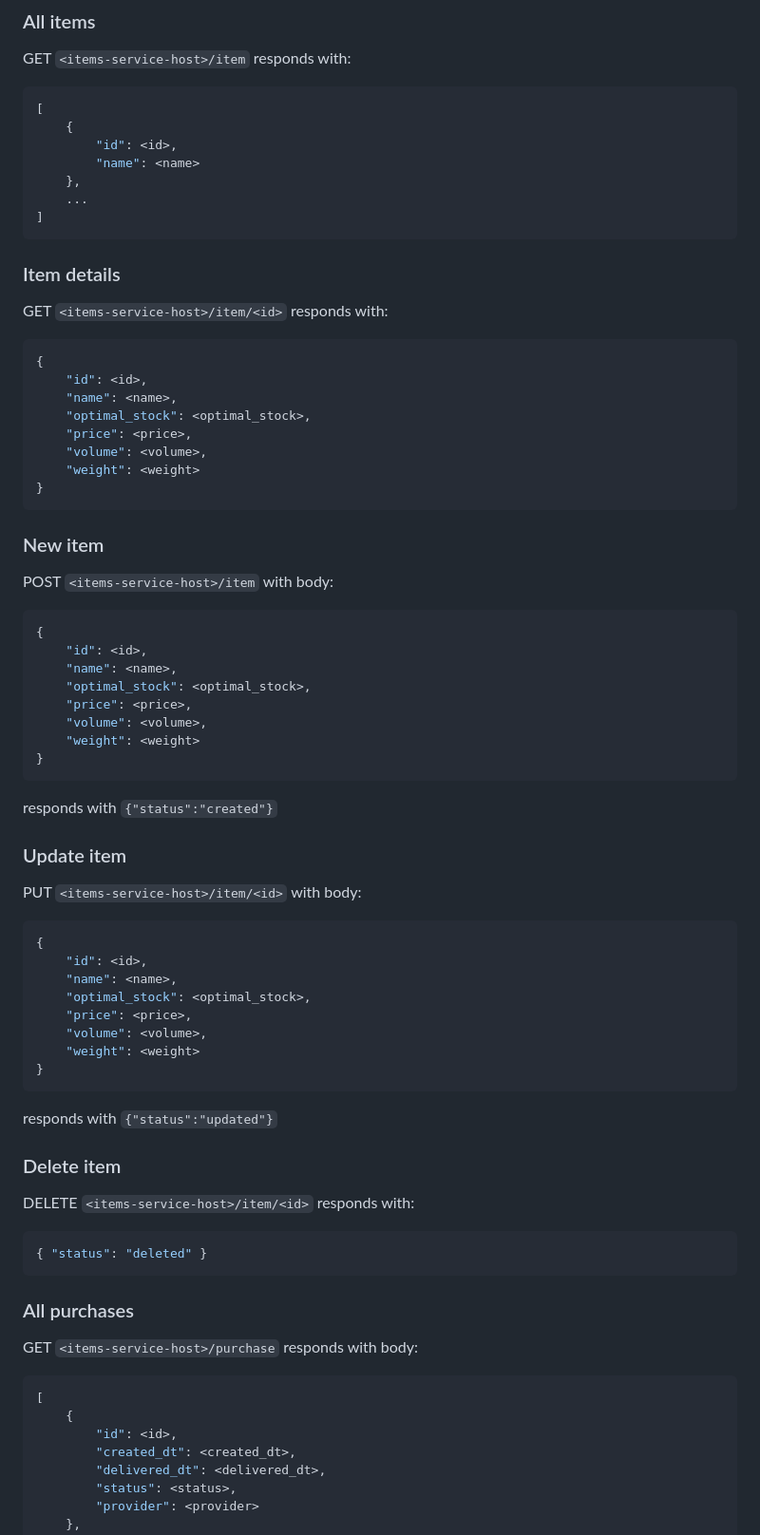
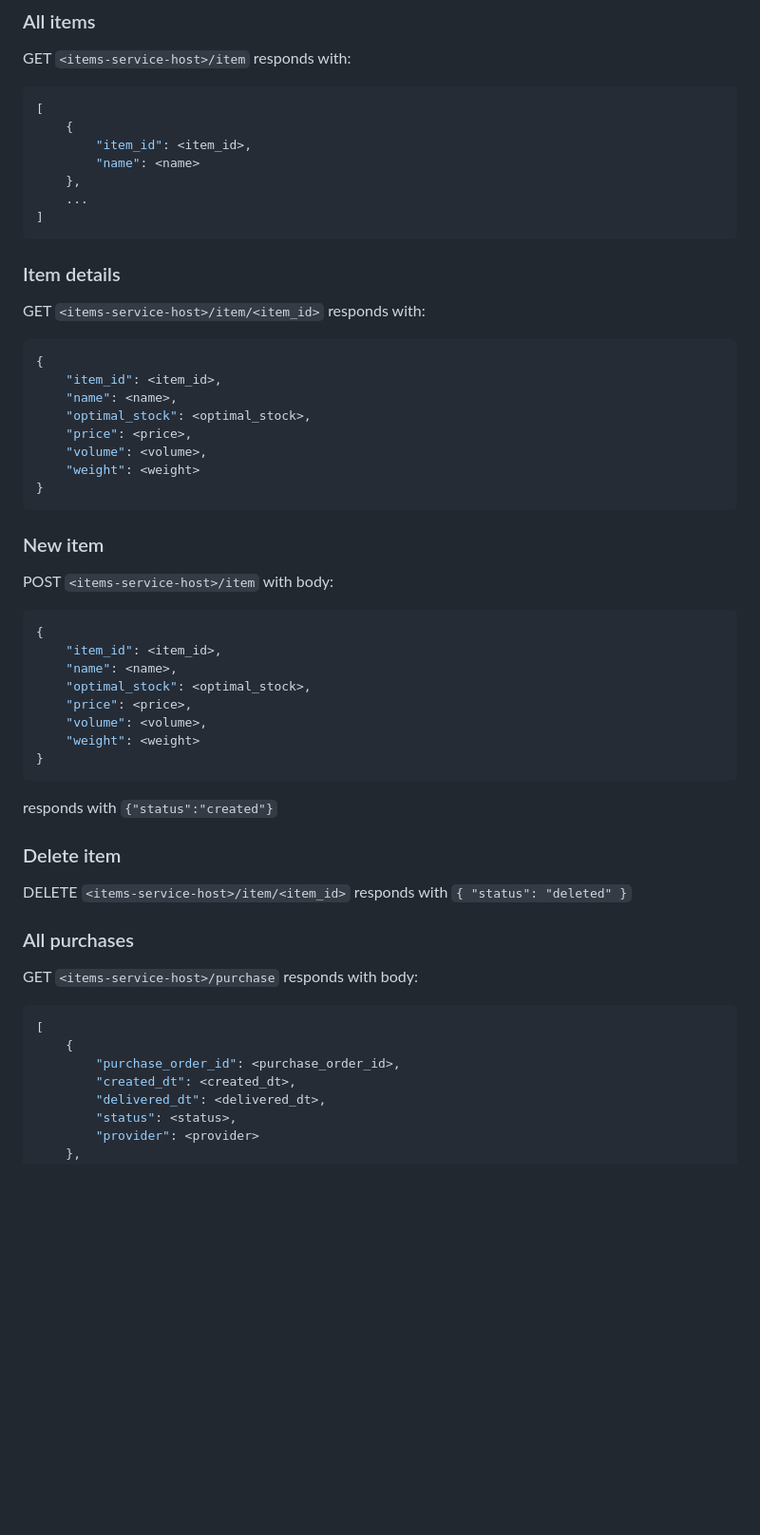
Before and after one commit to alex-d-bondarev/demo-web-app, a Markdown page: Requirements_v1.0.0.md, the part around one of its changes. Shown at 95% size. Rendered like a GitHub page; blank space fills up the shorter version.

````diff
--- a/Requirements_v1.0.0.md
+++ b/Requirements_v1.0.0.md
@@ -80,7 +89,7 @@ GET `<items-service-host>/item` responds with:
 ```json
 [
 	{
-		"id": <id>,
+		"item_id": <item_id>,
 		"name": <name>
 	},
 	...
@@ -89,10 +98,10 @@ GET `<items-service-host>/item` responds with:
 
 ### Item details
 
-GET `<items-service-host>/item/<id>` responds with:
+GET `<items-service-host>/item/<item_id>` responds with:
 ```json
 {
-	"id": <id>,
+	"item_id": <item_id>,
 	"name": <name>,
 	"optimal_stock": <optimal_stock>,
 	"price": <price>,
@@ -106,7 +115,7 @@ GET `<items-service-host>/item/<id>` responds with:
 POST `<items-service-host>/item` with body:
 ```json
 {
-	"id": <id>,
+	"item_id": <item_id>,
 	"name": <name>,
 	"optimal_stock": <optimal_stock>,
 	"price": <price>,
@@ -116,27 +125,9 @@ POST `<items-service-host>/item` with body:
 ```
 responds with `{"status":"created"}`
 
-### Update item
-
-PUT `<items-service-host>/item/<id>` with body:
-```json
-{
-	"id": <id>,
-	"name": <name>,
-	"optimal_stock": <optimal_stock>,
-	"price": <price>,
-	"volume": <volume>,
-	"weight": <weight>
-}
-```
-responds with `{"status":"updated"}`
-
 ### Delete item
 
-DELETE `<items-service-host>/item/<id>` responds with:
-```json
-{ "status": "deleted" }
-```
+DELETE `<items-service-host>/item/<item_id>` responds with `{ "status": "deleted" }`
 
 ### All purchases
 
@@ -144,7 +135,7 @@ GET `<items-service-host>/purchase` responds with body:
 ```json
 [
 	{
-		"id": <id>,
+		"purchase_order_id": <purchase_order_id>,
 		"created_dt": <created_dt>,
 		"delivered_dt": <delivered_dt>,
 		"status": <status>,
````
Also changed, not shown: other parts of Requirements_v1.0.0.md (+33 -22 lines).
